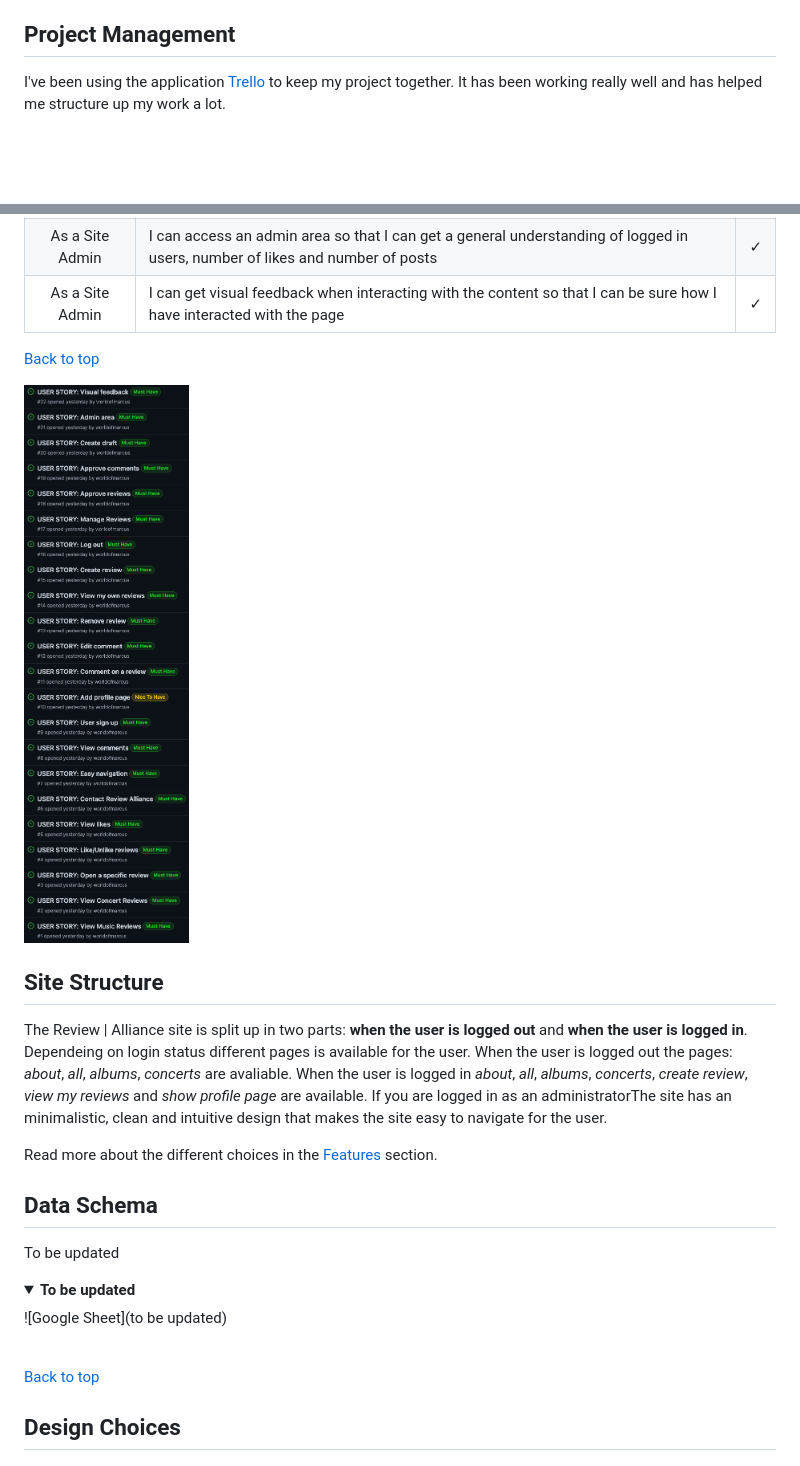
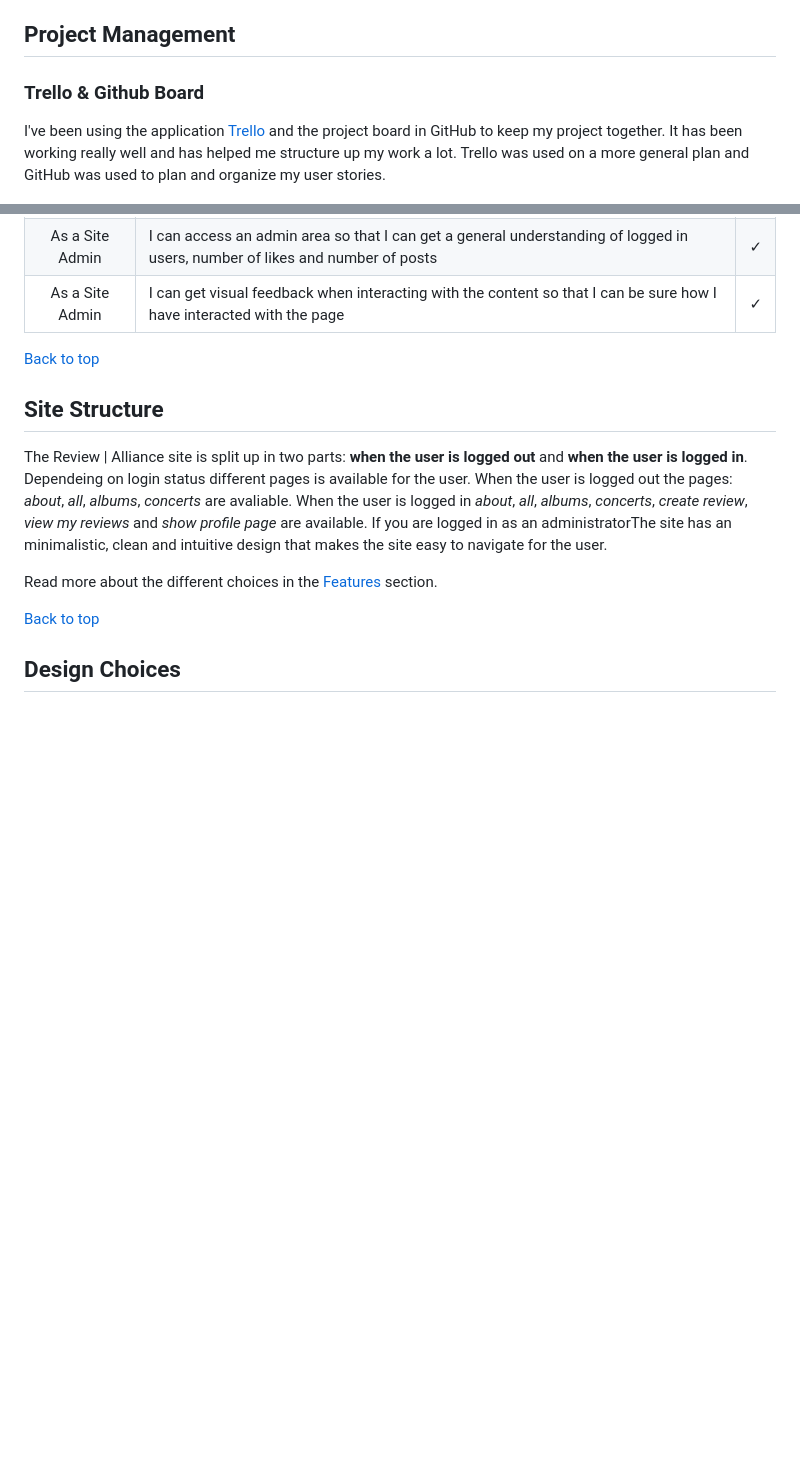
Before and after one commit to worldofmarcus/project-portfolio-4, a Markdown page: README.md, 2 parts joined by grey strips. Rendered like a GitHub page; pictures changed too: readme/assets/images/user_stories.png; folded sections open; blank space fills up the shorter version.

```diff
--- a/README.md
+++ b/README.md
@@ -59,7 +59,9 @@ The user of 'Record | Alliance' loves music, to interact with others and to cont
 The goal of the site owner is to deliver a site where the users in an intuitive way can read about the latest albums and concerts and contribute with their own reviews.
 
 ## Project Management
-I've been using the application [Trello](https://trello.com/) to keep my project together. It has been working really well and has helped me structure up my work a lot.
+
+### Trello & Github Board
+I've been using the application [Trello](https://trello.com/) and the project board in GitHub to keep my project together. It has been working really well and has helped me structure up my work a lot. Trello was used on a more general plan and GitHub was used to plan and organize my user stories.
 
 ![Trello Image](readme/assets/images/trello.png)
 
@@ -111,23 +123,11 @@ Below the user stories for the project are listed to clarify why particular feat
 
 [Back to top](<#table-of-content>)
 
-![User Stories](readme/assets/images/user_stories.png)
-
-
 ## Site Structure
 
 The Review | Alliance site is split up in two parts: **when the user is logged out** and **when the user is logged in**. Dependeing on login status different pages is available for the user. When the user is logged out the pages: *about*, *all*, *albums*, *concerts* are avaliable. When the user is logged in *about*, *all*, *albums*, *concerts*, *create review*, *view my reviews* and *show profile page* are available. If you are logged in as an administratorThe site has an minimalistic, clean and intuitive design that makes the site easy to navigate for the user.
 
 Read more about the different choices in the [Features](<#features>) section.
-
-## Data Schema
-To be updated
-
-
-<details><summary><b>To be updated</b></summary>
-
-![Google Sheet](to be updated)
-</details><br/>
 
 [Back to top](<#table-of-content>)
 
```
Also changed, not shown: other parts of README.md (+36 -1 lines), readme/assets/images/database_schema.png (added).
